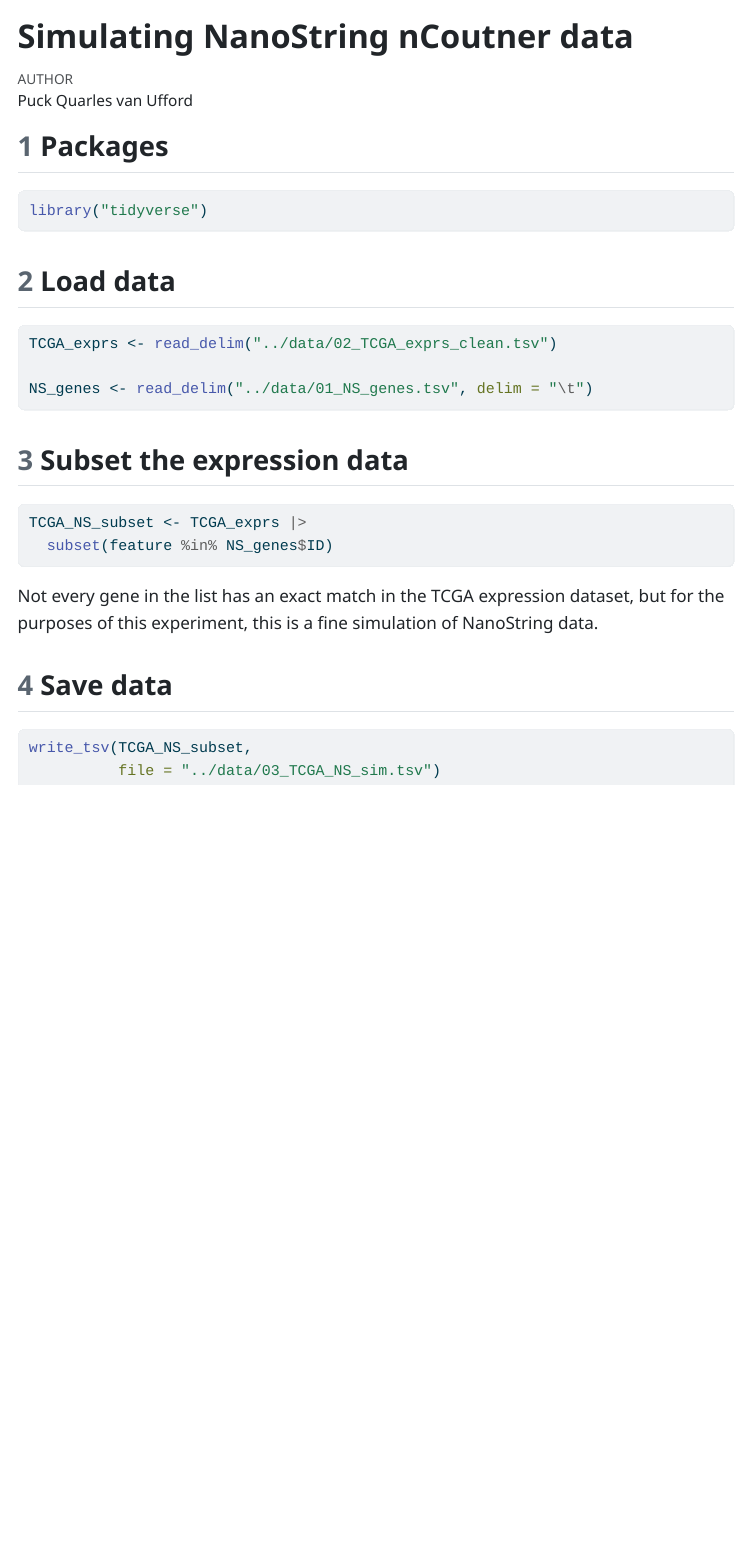
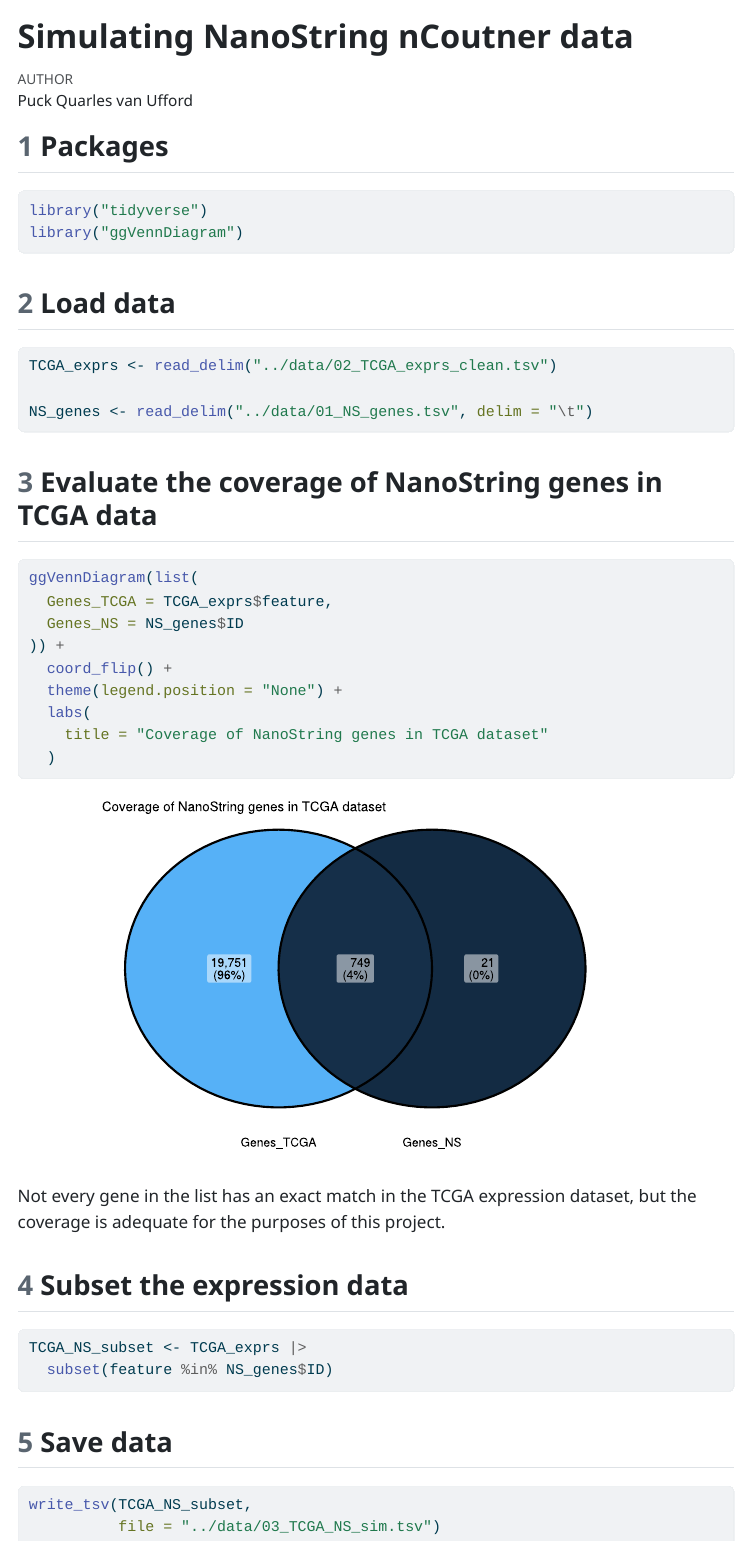
Before and after one commit to PuckQvU/SpaceRAT_CRC, a Quarto document (R/03_simulate_NS.qmd): the page in a window 1100 px wide, from its top. The pictures show the output file results/R/03_simulate_NS.html that the author committed with the source, opened offline; menus at the side of the page are left out.

Commit message:
evaluate coverage NanoString genes

````diff
--- a/R/03_simulate_NS.qmd
+++ b/R/03_simulate_NS.qmd
@@ -11,6 +11,7 @@ format: html
 #| label: libraries
 
 library("tidyverse")
+library("ggVennDiagram")
 ```
 
 ## Load data
@@ -24,6 +25,25 @@ TCGA_exprs <- read_delim("../data/02_TCGA_exprs_clean.tsv")
 NS_genes <- read_delim("../data/01_NS_genes.tsv", delim = "\t")
 ```
 
+## Evaluate the coverage of NanoString genes in TCGA data
+
+```{r}
+#| label: eval_coverage
+#| message: false
+
+ggVennDiagram(list(
+  Genes_TCGA = TCGA_exprs$feature,
+  Genes_NS = NS_genes$ID
+)) +
+  coord_flip() +
+  theme(legend.position = "None") +
+  labs(
+    title = "Coverage of NanoString genes in TCGA dataset"
+  )
+```
+
+Not every gene in the list has an exact match in the TCGA expression dataset, but the coverage is adequate for the purposes of this project.
+
 ## Subset the expression data
 
 ```{r}
@@ -33,8 +53,6 @@ TCGA_NS_subset <- TCGA_exprs |>
   subset(feature %in% NS_genes$ID)
 ```
 
-Not every gene in the list has an exact match in the TCGA expression dataset, but for the purposes of this experiment, this is a fine simulation of NanoString data.
-
 ## Save data
 
 ```{r}
````
Also changed, not shown: results/R/03_simulate_NS.html.
